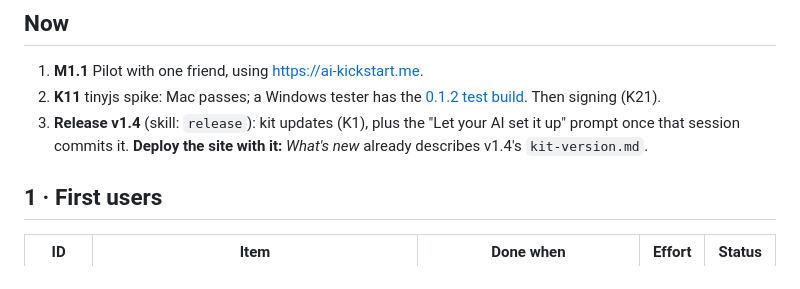
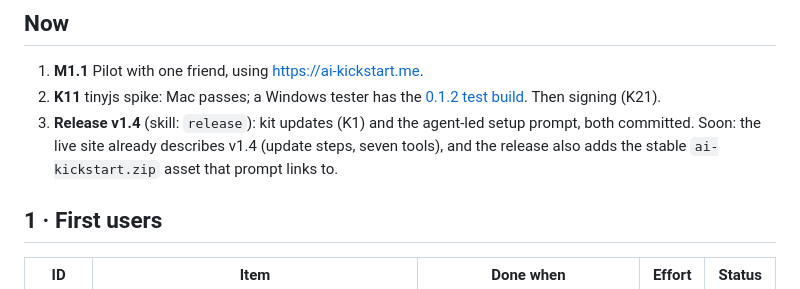
Before and after one commit to liqweed/ai-kickstart, a Markdown page: docs/master-plan.md, the part around the change. Drawn GitHub-style.

Commit message:
Note that K1's site changes went live early; v1.4 closes the gap

```diff
--- a/docs/master-plan.md
+++ b/docs/master-plan.md
@@ -15,7 +15,7 @@ The complete roadmap, open work only. **When an item is done, delete its row** a
 
 1. **M1.1** Pilot with one friend, using https://ai-kickstart.me.
 2. **K11** tinyjs spike: Mac passes; a Windows tester has the [0.1.2 test build](https://github.com/liqweed/ai-kickstart/releases/tag/app-v0.1.2). Then signing (K21).
-3. **Release v1.4** (skill: `release`): kit updates (K1), plus the "Let your AI set it up" prompt once that session commits it. **Deploy the site with it:** *What's new* already describes v1.4's `kit-version.md`.
+3. **Release v1.4** (skill: `release`): kit updates (K1) and the agent-led setup prompt, both committed. Soon: the live site already describes v1.4 (update steps, seven tools), and the release also adds the stable `ai-kickstart.zip` asset that prompt links to.
 
 ## 1 · First users
 
```
Also changed, not shown: docs/journal.md (+1 -1 lines).
